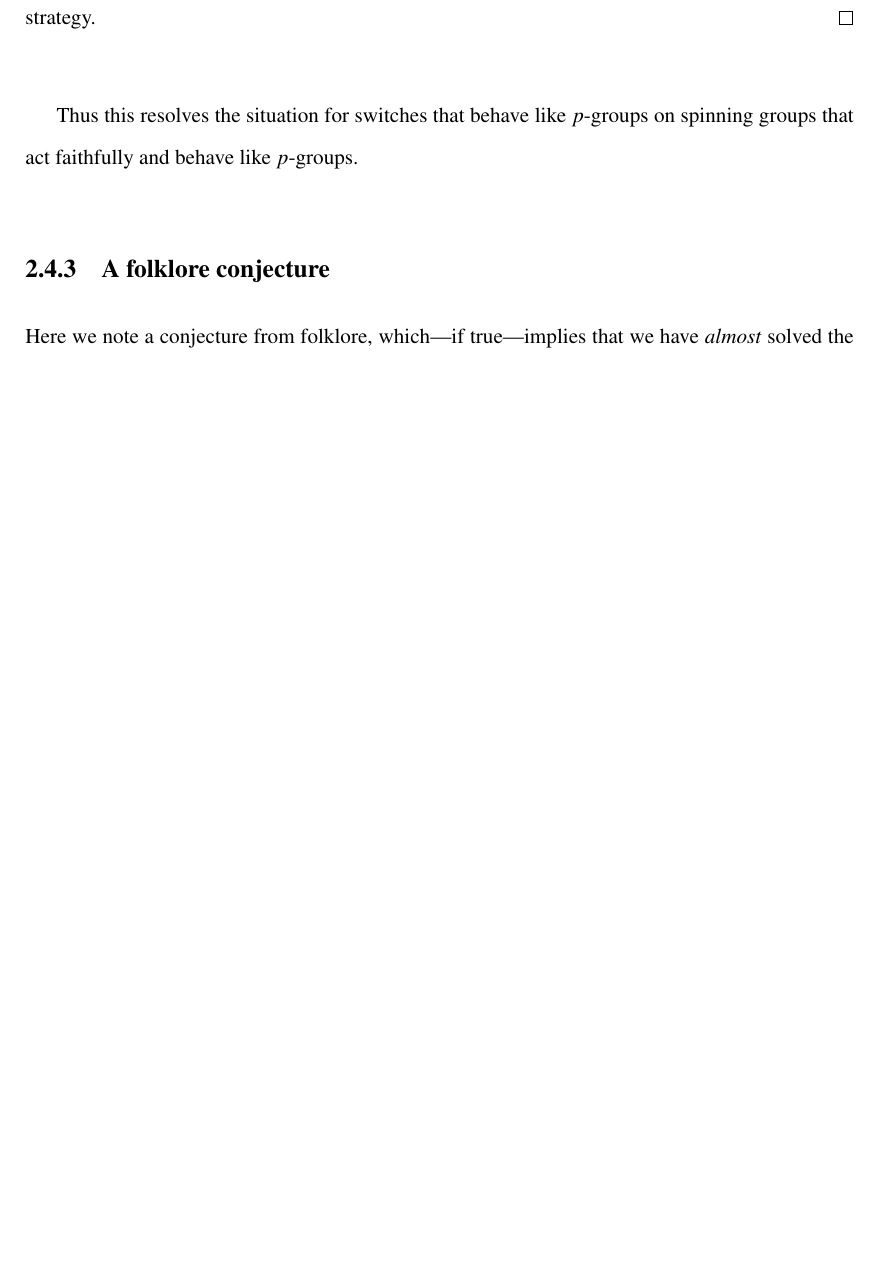
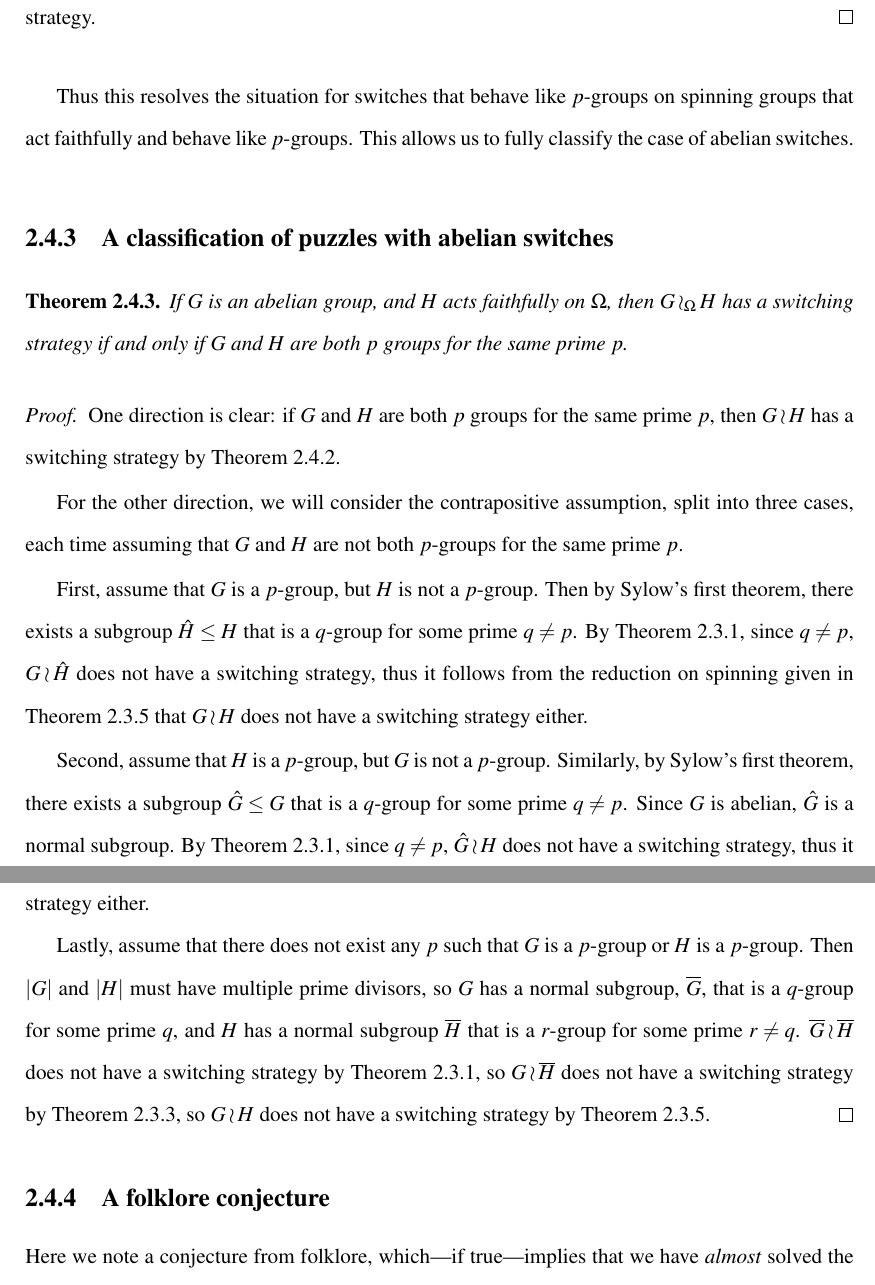
Before and after one commit to peterkagey/dissertation, a LaTeX thesis (tex/main.tex, which reads tex/SpinningSwitches/spinning_switches.tex): part of page 35 of 116 before the commit and two parts of pages 35 and 36 of 116 after it, the two joined at a grey line, cut so that both start at the same text, the shorter picture padded with empty space. Compiled offline with pdfLaTeX.

Commit message:
add theorem about abelian switch classification

```diff
--- a/tex/SpinningSwitches/spinning_switches.tex
+++ b/tex/SpinningSwitches/spinning_switches.tex
@@ -843,7 +846,48 @@ established, we can now construct a switching strategy on all finite $p$-groups.
 \end{proof}
 
 Thus this resolves the situation for switches that behave like $p$-groups on
-spinning groups that act faithfully and behave like $p$-groups.
+spinning groups that act faithfully and behave like $p$-groups. This allows us
+to fully classify the case of abelian switches.
+
+\subsection{A classification of puzzles with abelian switches}
+
+\begin{theorem}
+  If $G$ is an abelian group, and $H$ acts faithfully on $\Omega$, then
+  $G \wr_\Omega H$ has a switching strategy if and only if $G$ and $H$ are
+  both $p$ groups for the same prime $p$.
+\label{thm:classifyAbelianSwitches}
+\end{theorem}
+\begin{proof}
+  One direction is clear: if $G$ and $H$ are both $p$ groups for the same prime
+  $p$, then $G \wr H$ has a switching strategy by Theorem \ref{thm:pGroupStrategy}.
+
+  For the other direction, we will consider the contrapositive assumption,
+  split into three cases, each time assuming that
+  $G$ and $H$ are not both $p$-groups for the same prime $p$.
+
+  First, assume that $G$ is a $p$-group, but $H$ is not a $p$-group. Then by
+  Sylow's first theorem, there exists a subgroup $\hat{H} \leq H$ that is a $q$-group
+  for some prime $q \neq p$. By Theorem \ref{thm:Rabinovich}, since $q \neq p$,
+  $G \wr \hat{H}$ does not have a switching strategy, thus it follows from
+  the reduction on spinning given in Theorem \ref{thm:SpinReduction} that
+  $G \wr H$ does not have a switching strategy either.
+
+  Second, assume that $H$ is a $p$-group, but $G$ is not a $p$-group. Similarly,
+  by Sylow's first theorem, there exists a subgroup $\hat{G} \leq G$ that is
+  a $q$-group for some prime $q \neq p$. Since $G$ is abelian, $\hat{G}$ is a
+  normal subgroup. By Theorem \ref{thm:Rabinovich}, since $q \neq p$,
+  $\hat G \wr H$ does not have a switching strategy, thus it follows from
+  the reduction on switches given in Theorem \ref{thm:SwitchReduction} that
+  $G \wr H$ does not have a switching strategy either.
+
+  Lastly, assume that there does not exist any $p$ such that $G$ is a $p$-group
+  or $H$ is a $p$-group. Then $|G|$ and $|H|$ must have multiple prime divisors,
+  so $G$ has a normal subgroup, $\overline G$, that is a $q$-group for some prime $q$, and
+  $H$ has a normal subgroup $\overline H$ that is a $r$-group for some prime $r \neq q$.
+  $\overline G \wr \overline H$ does not have a switching strategy by Theorem \ref{thm:Rabinovich},
+  so $G \wr \overline H$ does not have a switching strategy by Theorem \ref{thm:SwitchReduction},
+  so $G \wr H$ does not have a switching strategy by Theorem \ref{thm:SpinReduction}.
+\end{proof}
 
 \subsection{A folklore conjecture}
 Here we note a conjecture from folklore, which---if true---implies that we have
```
Also changed, not shown: tex/Introduction.tex (+7 -6 lines), tex/abstract.tex (+2 -1 lines), tex/main.pdf, tex/SpinningSwitches/spinning_switches.tex (9 more changed lines), 4 other files.
